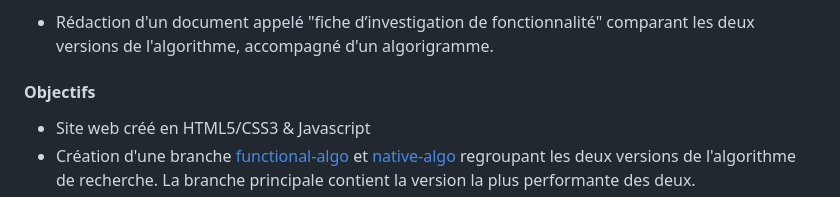
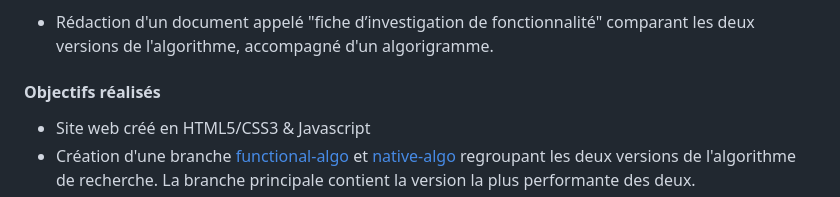
Before and after one commit to Alex-Pqn/Les-petits-plats-ocr_dcl, a Markdown page: README.md, the part around the change. Rendered like a GitHub page.

```diff
--- a/README.md
+++ b/README.md
@@ -21,7 +21,7 @@ Dans un long email que Sandra vous envoie, vous retenez ces différents points :
 
 - Rédaction d'un document appelé "fiche d’investigation de fonctionnalité" comparant les deux versions de l'algorithme, accompagné d'un algorigramme.
 
-#### Objectifs
+#### Objectifs réalisés
 - Site web créé en HTML5/CSS3 & Javascript
 - Création d'une branche [functional-algo](https://github.com/Alex-Pqn/Les-petits-plats-ocr_dcl/tree/functional-algo) et [native-algo](https://github.com/Alex-Pqn/Les-petits-plats-ocr_dcl/tree/native-algo) regroupant les deux versions de l'algorithme de recherche. La branche principale contient la version la plus performante des deux.
 - Rédaction de la [fiche d’investigation de fonctionnalité](/src/assets/Fiche%20d'investigation.pdf)
```
